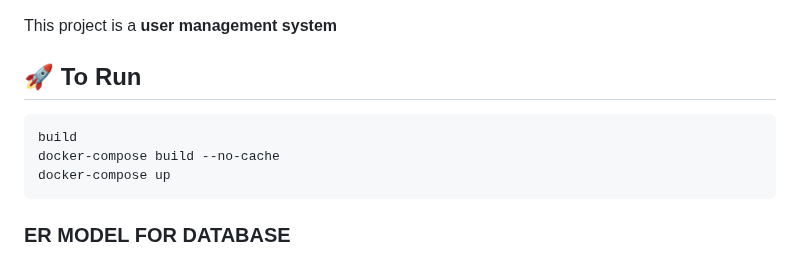
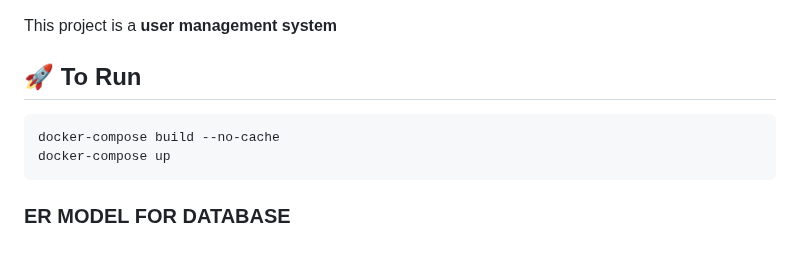
Before and after one commit to mcfixstuff/Waterloo_Website, a Markdown page: README.md, the part around the change. Rendered like a GitHub page.

````diff
--- a/README.md
+++ b/README.md
@@ -9,7 +9,6 @@ This project is a **user management system**
 ## 🚀 To Run
 
 ```bash
-build
 docker-compose build --no-cache
 docker-compose up
 ```
````
